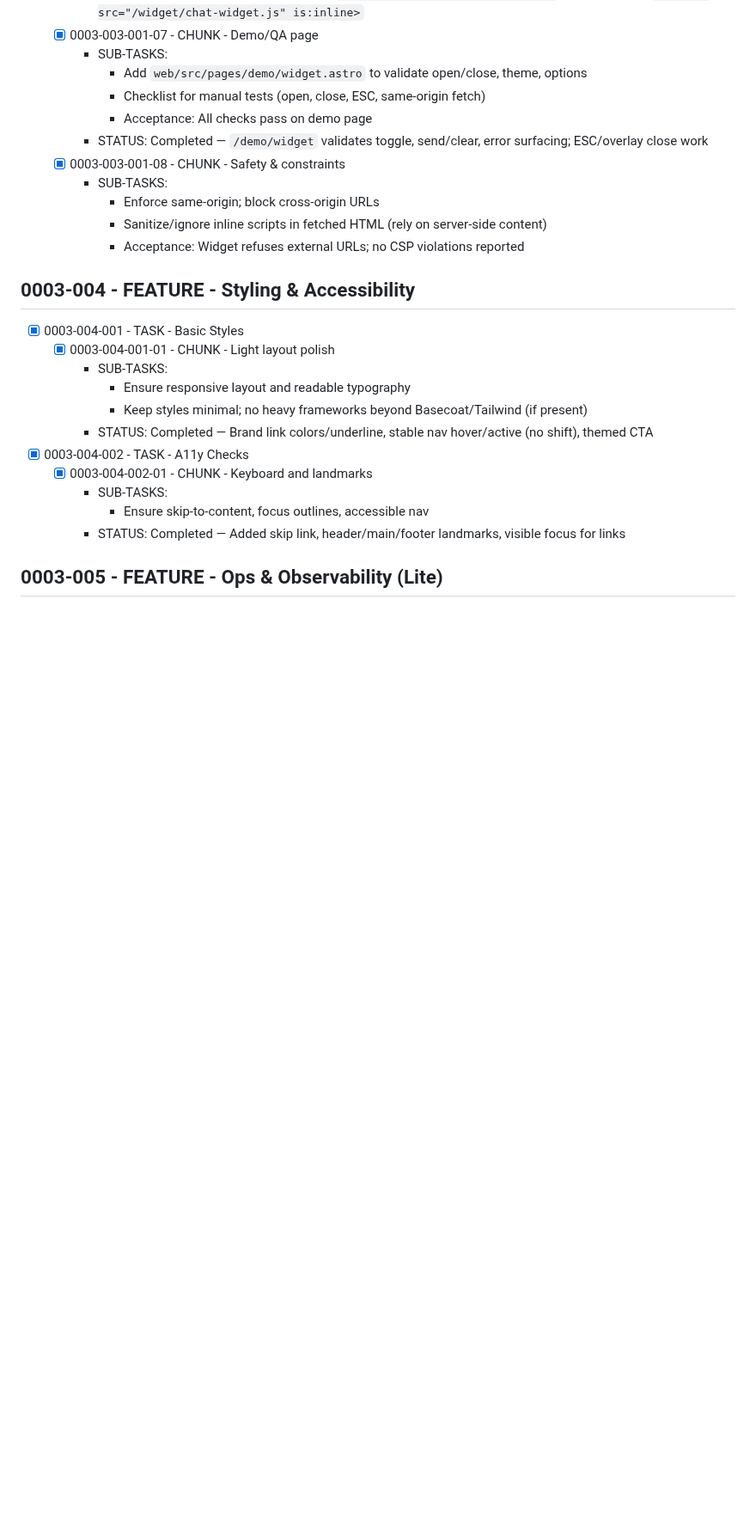
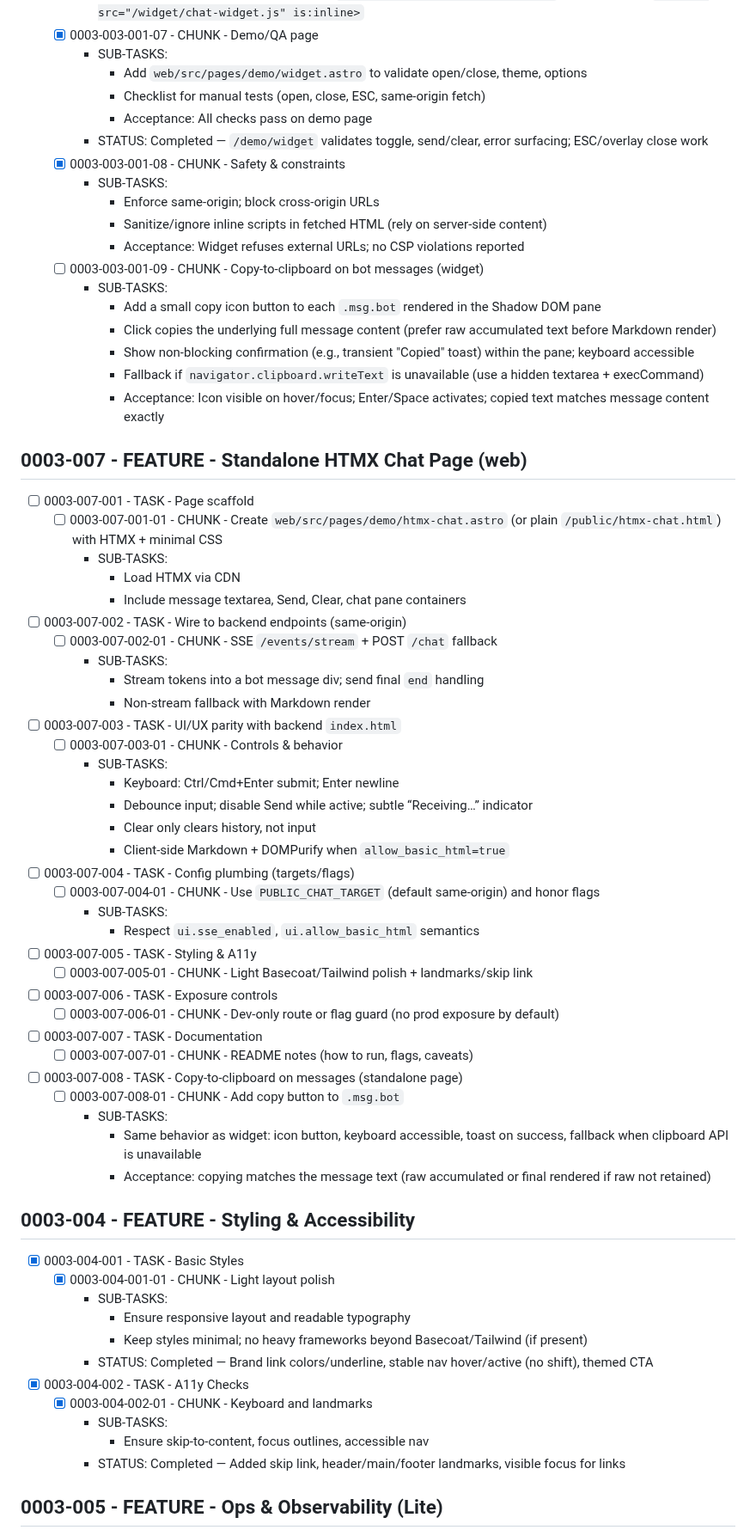
Before and after one commit to creatifire/salient02, a Markdown page: memorybank/project-management/0003-website-htmx-chatbot.md, the part around the change. Shown at 86% size. GitHub-like rendering; blank space fills up the shorter version.

Commit message:
docs(epic-0003): add copy-to-clipboard chunks for widget and standalone chat

```diff
--- a/memorybank/project-management/0003-website-htmx-chatbot.md
+++ b/memorybank/project-management/0003-website-htmx-chatbot.md
@@ -186,6 +186,47 @@
       - Enforce same-origin; block cross-origin URLs
       - Sanitize/ignore inline scripts in fetched HTML (rely on server-side content)
       - Acceptance: Widget refuses external URLs; no CSP violations reported
+  - [ ] 0003-003-001-09 - CHUNK - Copy-to-clipboard on bot messages (widget)
+    - SUB-TASKS:
+      - Add a small copy icon button to each `.msg.bot` rendered in the Shadow DOM pane
+      - Click copies the underlying full message content (prefer raw accumulated text before Markdown render)
+      - Show non-blocking confirmation (e.g., transient "Copied" toast) within the pane; keyboard accessible
+      - Fallback if `navigator.clipboard.writeText` is unavailable (use a hidden textarea + execCommand)
+      - Acceptance: Icon visible on hover/focus; Enter/Space activates; copied text matches message content exactly
+
+## 0003-007 - FEATURE - Standalone HTMX Chat Page (web)
+- [ ] 0003-007-001 - TASK - Page scaffold
+  - [ ] 0003-007-001-01 - CHUNK - Create `web/src/pages/demo/htmx-chat.astro` (or plain `/public/htmx-chat.html`) with HTMX + minimal CSS
+    - SUB-TASKS:
+      - Load HTMX via CDN
+      - Include message textarea, Send, Clear, chat pane containers
+- [ ] 0003-007-002 - TASK - Wire to backend endpoints (same-origin)
+  - [ ] 0003-007-002-01 - CHUNK - SSE `/events/stream` + POST `/chat` fallback
+    - SUB-TASKS:
+      - Stream tokens into a bot message div; send final `end` handling
+      - Non-stream fallback with Markdown render
+- [ ] 0003-007-003 - TASK - UI/UX parity with backend `index.html`
+  - [ ] 0003-007-003-01 - CHUNK - Controls & behavior
+    - SUB-TASKS:
+      - Keyboard: Ctrl/Cmd+Enter submit; Enter newline
+      - Debounce input; disable Send while active; subtle “Receiving…” indicator
+      - Clear only clears history, not input
+      - Client-side Markdown + DOMPurify when `allow_basic_html=true`
+- [ ] 0003-007-004 - TASK - Config plumbing (targets/flags)
+  - [ ] 0003-007-004-01 - CHUNK - Use `PUBLIC_CHAT_TARGET` (default same-origin) and honor flags
+    - SUB-TASKS:
+      - Respect `ui.sse_enabled`, `ui.allow_basic_html` semantics
+- [ ] 0003-007-005 - TASK - Styling & A11y
+  - [ ] 0003-007-005-01 - CHUNK - Light Basecoat/Tailwind polish + landmarks/skip link
+- [ ] 0003-007-006 - TASK - Exposure controls
+  - [ ] 0003-007-006-01 - CHUNK - Dev-only route or flag guard (no prod exposure by default)
+- [ ] 0003-007-007 - TASK - Documentation
+  - [ ] 0003-007-007-01 - CHUNK - README notes (how to run, flags, caveats)
+- [ ] 0003-007-008 - TASK - Copy-to-clipboard on messages (standalone page)
+  - [ ] 0003-007-008-01 - CHUNK - Add copy button to `.msg.bot`
+    - SUB-TASKS:
+      - Same behavior as widget: icon button, keyboard accessible, toast on success, fallback when clipboard API is unavailable
+      - Acceptance: copying matches the message text (raw accumulated or final rendered if raw not retained)
 
 ## 0003-004 - FEATURE - Styling & Accessibility
 - [x] 0003-004-001 - TASK - Basic Styles
```
